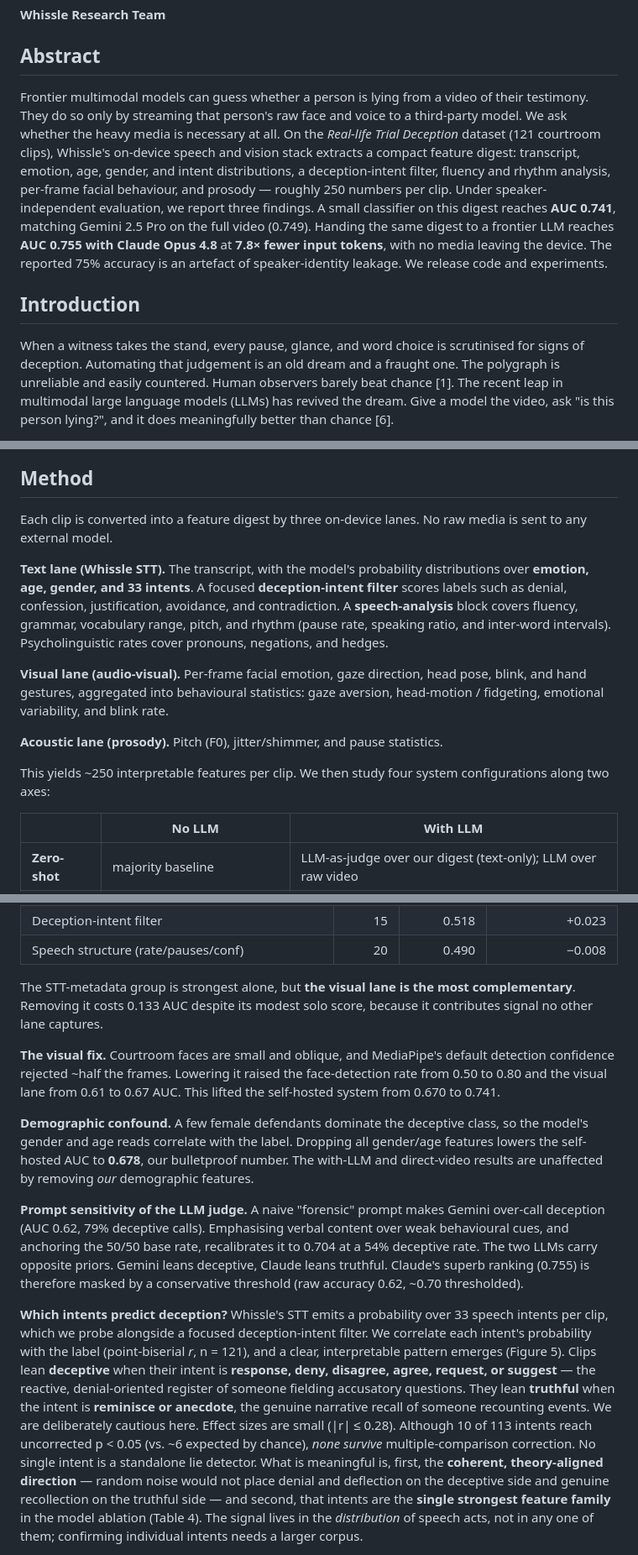
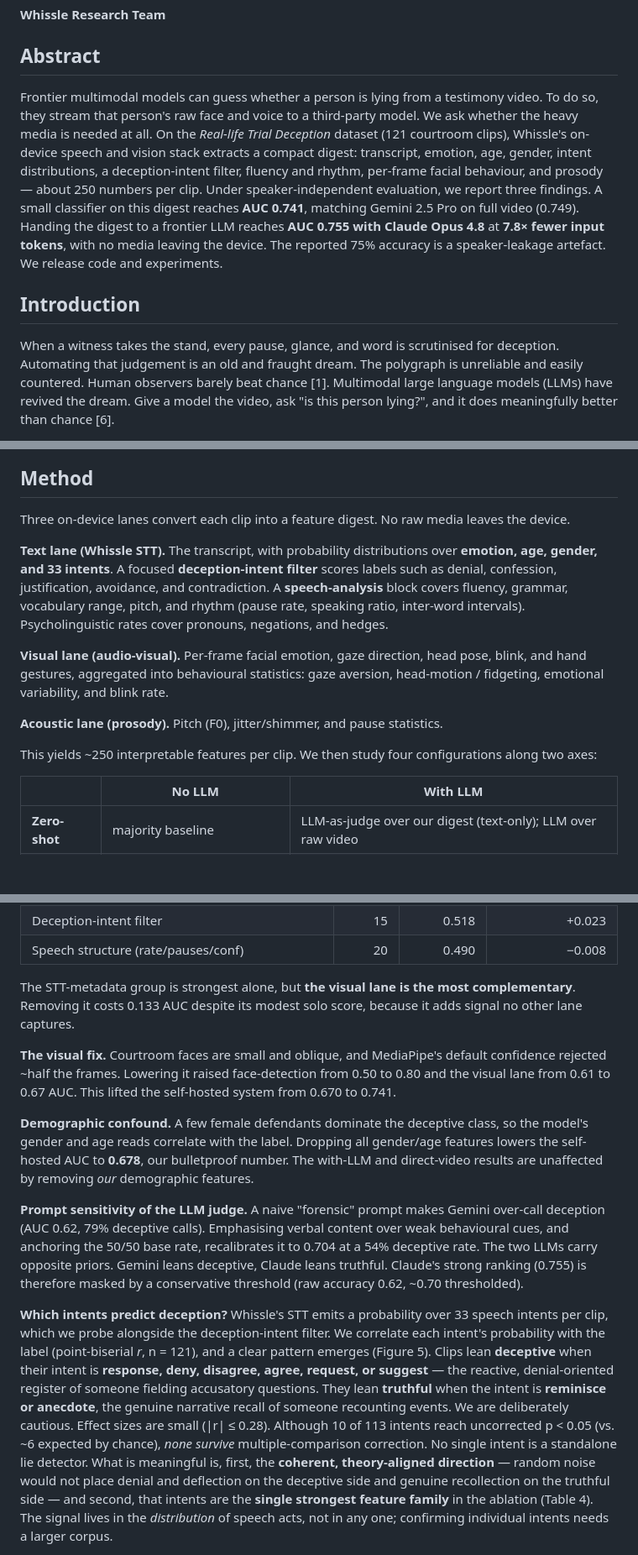
Before and after one commit to WhissleAI/lie_detection_binary, a Markdown page: paper/deception_detection.md, 3 parts joined by grey strips. Shown at 84% size. GitHub-like rendering; blank space fills up the shorter version.

```diff
--- a/paper/deception_detection.md
+++ b/paper/deception_detection.md
@@ -4,9 +4,9 @@
 
 ## Abstract
 
-Frontier multimodal models can guess whether a person is lying from a video of their testimony. They do so only by streaming that person's raw face and voice to a third-party model. We ask whether the heavy media is necessary at all. On the *Real-life Trial Deception* dataset (121 courtroom clips), Whissle's on-device speech and vision stack extracts a compact feature digest: transcript, emotion, age, gender, and intent distributions, a deception-intent filter, fluency and rhythm analysis, per-frame facial behaviour, and prosody — roughly 250 numbers per clip. Under speaker-independent evaluation, we report three findings. A small classifier on this digest reaches **AUC 0.741**, matching Gemini 2.5 Pro on the full video (0.749). Handing the same digest to a frontier LLM reaches **AUC 0.755 with Claude Opus 4.8** at **7.8× fewer input tokens**, with no media leaving the device. The reported 75% accuracy is an artefact of speaker-identity leakage. We release code and experiments.
+Frontier multimodal models can guess whether a person is lying from a testimony video. To do so, they stream that person's raw face and voice to a third-party model. We ask whether the heavy media is needed at all. On the *Real-life Trial Deception* dataset (121 courtroom clips), Whissle's on-device speech and vision stack extracts a compact digest: transcript, emotion, age, gender, intent distributions, a deception-intent filter, fluency and rhythm, per-frame facial behaviour, and prosody — about 250 numbers per clip. Under speaker-independent evaluation, we report three findings. A small classifier on this digest reaches **AUC 0.741**, matching Gemini 2.5 Pro on full video (0.749). Handing the digest to a frontier LLM reaches **AUC 0.755 with Claude Opus 4.8** at **7.8× fewer input tokens**, with no media leaving the device. The reported 75% accuracy is a speaker-leakage artefact. We release code and experiments.
 
 ## Introduction
 
-When a witness takes the stand, every pause, glance, and word choice is scrutinised for signs of deception. Automating that judgement is an old dream and a fraught one. The polygraph is unreliable and easily countered. Human observers barely beat chance [1]. The recent leap in multimodal large language models (LLMs) has revived the dream. Give a model the video, ask "is this person lying?", and it does meaningfully better than chance [6].
+When a witness takes the stand, every pause, glance, and word is scrutinised for deception. Automating that judgement is an old and fraught dream. The polygraph is unreliable and easily countered. Human observers barely beat chance [1]. Multimodal large language models (LLMs) have revived the dream. Give a model the video, ask "is this person lying?", and it does meaningfully better than chance [6].
 
@@ -43,15 +43,15 @@ The *Real-life Trial Deception* dataset contains **121 clips** (61 deceptive, 60
 
 ## Method
 
-Each clip is converted into a feature digest by three on-device lanes. No raw media is sent to any external model.
+Three on-device lanes convert each clip into a feature digest. No raw media leaves the device.
 
-**Text lane (Whissle STT).** The transcript, with the model's probability distributions over **emotion, age, gender, and 33 intents**. A focused **deception-intent filter** scores labels such as denial, confession, justification, avoidance, and contradiction. A **speech-analysis** block covers fluency, grammar, vocabulary range, pitch, and rhythm (pause rate, speaking ratio, and inter-word intervals). Psycholinguistic rates cover pronouns, negations, and hedges.
+**Text lane (Whissle STT).** The transcript, with probability distributions over **emotion, age, gender, and 33 intents**. A focused **deception-intent filter** scores labels such as denial, confession, justification, avoidance, and contradiction. A **speech-analysis** block covers fluency, grammar, vocabulary range, pitch, and rhythm (pause rate, speaking ratio, inter-word intervals). Psycholinguistic rates cover pronouns, negations, and hedges.
 
 **Visual lane (audio-visual).** Per-frame facial emotion, gaze direction, head pose, blink, and hand gestures, aggregated into behavioural statistics: gaze aversion, head-motion / fidgeting, emotional variability, and blink rate.
 
 **Acoustic lane (prosody).** Pitch (F0), jitter/shimmer, and pause statistics.
 
-This yields ~250 interpretable features per clip. We then study four system configurations along two axes:
+This yields ~250 interpretable features per clip. We then study four configurations along two axes:
 
 | | No LLM | With LLM |
 |---|---|---|
@@ -102,13 +102,13 @@ Two independent roads reach ~0.75 without exposing video. Train a small model on
 | Deception-intent filter | 15 | 0.518 | +0.023 |
 | Speech structure (rate/pauses/conf) | 20 | 0.490 | −0.008 |
 
-The STT-metadata group is strongest alone, but **the visual lane is the most complementary**. Removing it costs 0.133 AUC despite its modest solo score, because it contributes signal no other lane captures.
+The STT-metadata group is strongest alone, but **the visual lane is the most complementary**. Removing it costs 0.133 AUC despite its modest solo score, because it adds signal no other lane captures.
 
-**The visual fix.** Courtroom faces are small and oblique, and MediaPipe's default detection confidence rejected ~half the frames. Lowering it raised the face-detection rate from 0.50 to 0.80 and the visual lane from 0.61 to 0.67 AUC. This lifted the self-hosted system from 0.670 to 0.741.
+**The visual fix.** Courtroom faces are small and oblique, and MediaPipe's default confidence rejected ~half the frames. Lowering it raised face-detection from 0.50 to 0.80 and the visual lane from 0.61 to 0.67 AUC. This lifted the self-hosted system from 0.670 to 0.741.
 
 **Demographic confound.** A few female defendants dominate the deceptive class, so the model's gender and age reads correlate with the label. Dropping all gender/age features lowers the self-hosted AUC to **0.678**, our bulletproof number. The with-LLM and direct-video results are unaffected by removing *our* demographic features.
 
-**Prompt sensitivity of the LLM judge.** A naive "forensic" prompt makes Gemini over-call deception (AUC 0.62, 79% deceptive calls). Emphasising verbal content over weak behavioural cues, and anchoring the 50/50 base rate, recalibrates it to 0.704 at a 54% deceptive rate. The two LLMs carry opposite priors. Gemini leans deceptive, Claude leans truthful. Claude's superb ranking (0.755) is therefore masked by a conservative threshold (raw accuracy 0.62, ~0.70 thresholded).
+**Prompt sensitivity of the LLM judge.** A naive "forensic" prompt makes Gemini over-call deception (AUC 0.62, 79% deceptive calls). Emphasising verbal content over weak behavioural cues, and anchoring the 50/50 base rate, recalibrates it to 0.704 at a 54% deceptive rate. The two LLMs carry opposite priors. Gemini leans deceptive, Claude leans truthful. Claude's strong ranking (0.755) is therefore masked by a conservative threshold (raw accuracy 0.62, ~0.70 thresholded).
 
-**Which intents predict deception?** Whissle's STT emits a probability over 33 speech intents per clip, which we probe alongside a focused deception-intent filter. We correlate each intent's probability with the label (point-biserial *r*, n = 121), and a clear, interpretable pattern emerges (Figure 5). Clips lean **deceptive** when their intent is **response, deny, disagree, agree, request, or suggest** — the reactive, denial-oriented register of someone fielding accusatory questions. They lean **truthful** when the intent is **reminisce or anecdote**, the genuine narrative recall of someone recounting events. We are deliberately cautious here. Effect sizes are small (|r| ≤ 0.28). Although 10 of 113 intents reach uncorrected p < 0.05 (vs. ~6 expected by chance), *none survive* multiple-comparison correction. No single intent is a standalone lie detector. What is meaningful is, first, the **coherent, theory-aligned direction** — random noise would not place denial and deflection on the deceptive side and genuine recollection on the truthful side — and second, that intents are the **single strongest feature family** in the model ablation (Table 4). The signal lives in the *distribution* of speech acts, not in any one of them; confirming individual intents needs a larger corpus.
+**Which intents predict deception?** Whissle's STT emits a probability over 33 speech intents per clip, which we probe alongside the deception-intent filter. We correlate each intent's probability with the label (point-biserial *r*, n = 121), and a clear pattern emerges (Figure 5). Clips lean **deceptive** when their intent is **response, deny, disagree, agree, request, or suggest** — the reactive, denial-oriented register of someone fielding accusatory questions. They lean **truthful** when the intent is **reminisce or anecdote**, the genuine narrative recall of someone recounting events. We are deliberately cautious. Effect sizes are small (|r| ≤ 0.28). Although 10 of 113 intents reach uncorrected p < 0.05 (vs. ~6 expected by chance), *none survive* multiple-comparison correction. No single intent is a standalone lie detector. What is meaningful is, first, the **coherent, theory-aligned direction** — random noise would not place denial and deflection on the deceptive side and genuine recollection on the truthful side — and second, that intents are the **single strongest feature family** in the ablation (Table 4). The signal lives in the *distribution* of speech acts, not in any one; confirming individual intents needs a larger corpus.
 
```
Also changed, not shown: other parts of paper/deception_detection.md (+22 -22 lines).
